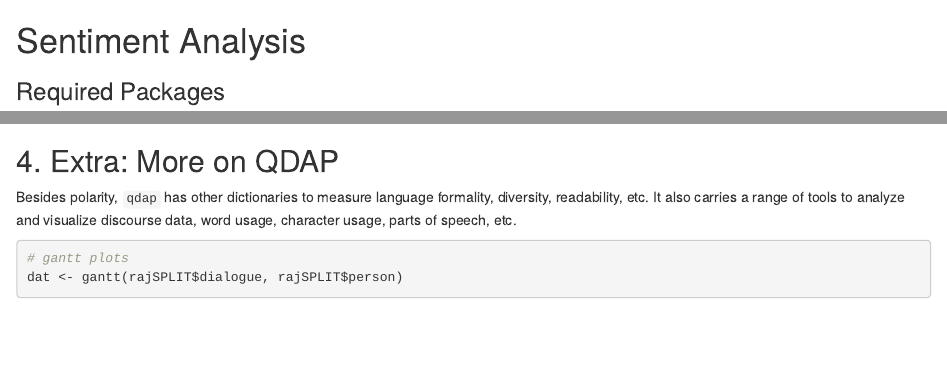
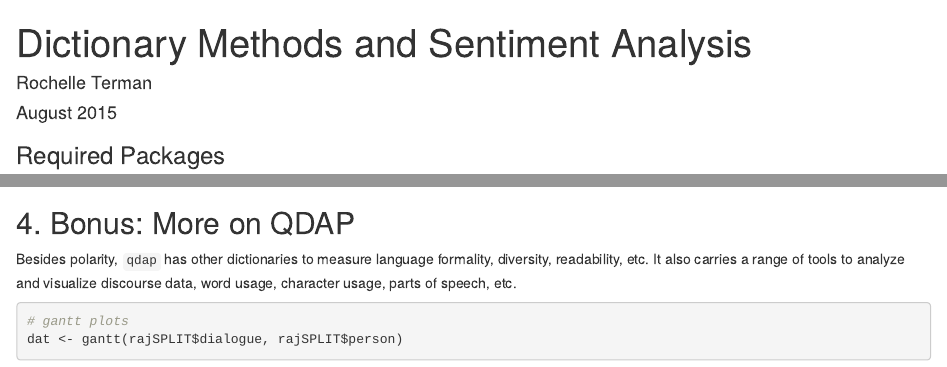
Before and after one commit to rochelleterman/text-analysis-dhbsi, an R Markdown document (3-sentiment.Rmd): the page in a window 1100 px wide, from its top, and a second part further down, joined at a grey line. Rendered offline with R 4.5, knitr and Pandoc, with nearby package versions; some code elsewhere in the file could not run offline.

Commit message:
editing date

````diff
--- a/3-sentiment.Rmd
+++ b/3-sentiment.Rmd
@@ -1,5 +1,9 @@
-Sentiment Analysis
-========================================================
+---
+title: "Dictionary Methods and Sentiment Analysis"
+author: "Rochelle Terman"
+date: "August 2015"
+output: html_document
+---
 
 ### Required Packages
 
@@ -178,7 +182,7 @@
                       values = c('red', 'royalblue'))
 ```
 
-## 4. Extra: More on QDAP
+## 4. Bonus: More on QDAP
 
 Besides polarity, `qdap` has other dictionaries to measure language formality, diversity, readability, etc. It also carries a range of tools to analyze and visualize discourse data, word usage, character usage, parts of speech, etc.
 
````
Also changed, not shown: 3-sentiment.html.
